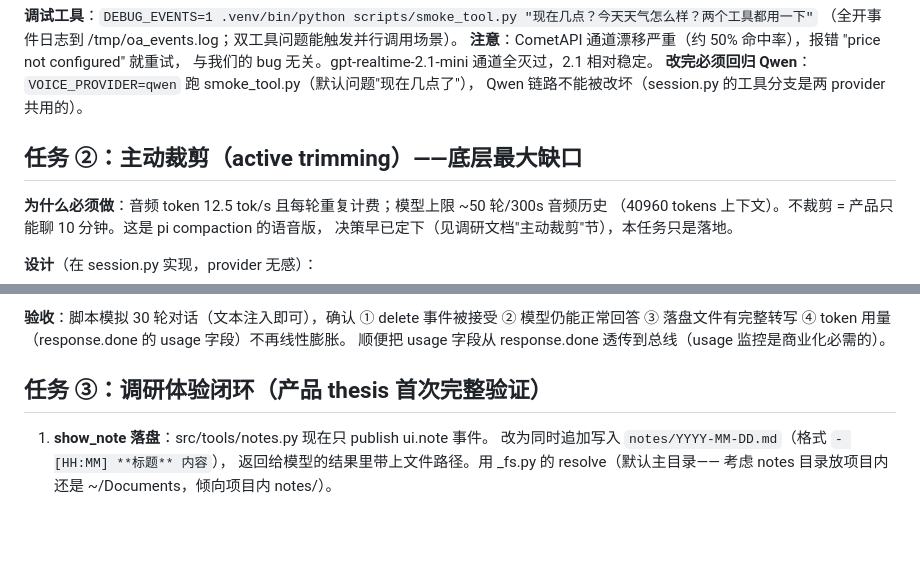
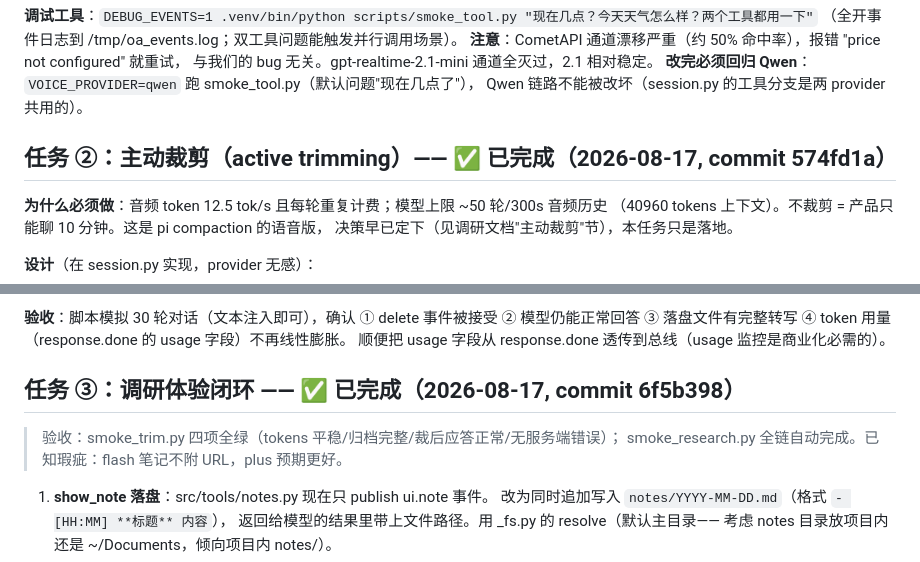
Before and after one commit to SkyVessel/voice-co-reader, a Markdown page: docs/计划-下一步.md, 2 parts joined by grey strips. Drawn GitHub-style; blank space fills up the shorter version.

Commit message:
docs: 计划文档标记任务②③完成

```diff
--- a/docs/计划-下一步.md
+++ b/docs/计划-下一步.md
@@ -55,7 +55,7 @@ response.create 发出后，服务器零回音（连 conversation.item.created
 **改完必须回归 Qwen**：`VOICE_PROVIDER=qwen` 跑 smoke_tool.py（默认问题"现在几点了"），
 Qwen 链路不能被改坏（session.py 的工具分支是两 provider 共用的）。
 
-## 任务 ②：主动裁剪（active trimming）——底层最大缺口
+## 任务 ②：主动裁剪（active trimming）—— ✅ 已完成（2026-08-17, commit 574fd1a）
 
 **为什么必须做**：音频 token 12.5 tok/s 且每轮重复计费；模型上限 ~50 轮/300s 音频历史
 （40960 tokens 上下文）。不裁剪 = 产品只能聊 10 分钟。这是 pi compaction 的语音版，
@@ -76,7 +76,10 @@ Qwen 链路不能被改坏（session.py 的工具分支是两 provider 共用的
 ③ 落盘文件有完整转写 ④ token 用量（response.done 的 usage 字段）不再线性膨胀。
 顺便把 usage 字段从 response.done 透传到总线（usage 监控是商业化必需的）。
 
-## 任务 ③：调研体验闭环（产品 thesis 首次完整验证）
+## 任务 ③：调研体验闭环 —— ✅ 已完成（2026-08-17, commit 6f5b398）
+
+> 验收：smoke_trim.py 四项全绿（tokens 平稳/归档完整/裁后应答正常/无服务端错误）；
+> smoke_research.py 全链自动完成。已知瑕疵：flash 笔记不附 URL，plus 预期更好。
 
 1. **show_note 落盘**：src/tools/notes.py 现在只 publish ui.note 事件。
    改为同时追加写入 `notes/YYYY-MM-DD.md`（格式 `- [HH:MM] **标题** 内容`），
```
